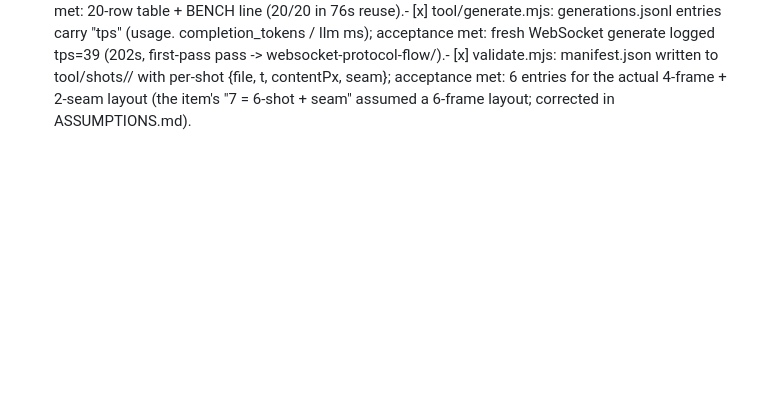
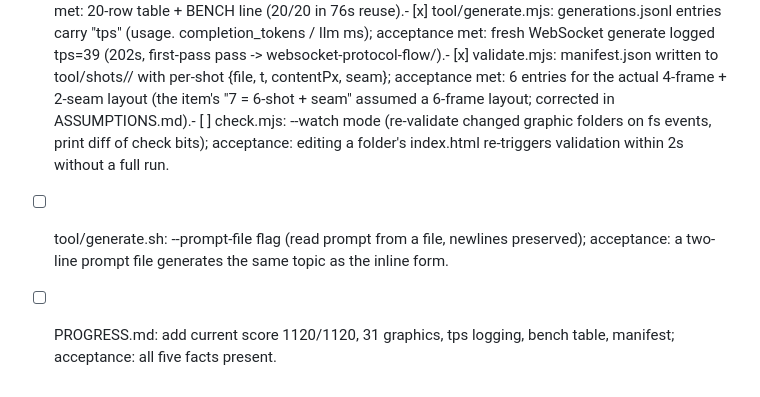
Before and after one commit to theodufort/motion-graphics, a Markdown page: IMPROVEMENTS.md, the part around the change. GitHub-like rendering; blank space fills up the shorter version.

Commit message:
backlog: --watch, --prompt-file, PROGRESS refresh

```diff
--- a/IMPROVEMENTS.md
+++ b/IMPROVEMENTS.md
@@ -82,4 +82,11 @@
   logged tps=39 (202s, first-pass pass -> websocket-protocol-flow/).- [x] validate.mjs: manifest.json written to tool/shots/<topic>/ with
   per-shot {file, t, contentPx, seam}; acceptance met: 6 entries for the
   actual 4-frame + 2-seam layout (the item's "7 = 6-shot + seam" assumed
-  a 6-frame layout; corrected in ASSUMPTIONS.md).
+  a 6-frame layout; corrected in ASSUMPTIONS.md).- [ ] check.mjs: --watch mode (re-validate changed graphic folders on
+  fs events, print diff of check bits); acceptance: editing a folder's
+  index.html re-triggers validation within 2s without a full run.
+- [ ] tool/generate.sh: --prompt-file flag (read prompt from a file,
+  newlines preserved); acceptance: a two-line prompt file generates the
+  same topic as the inline form.
+- [ ] PROGRESS.md: add current score 1120/1120, 31 graphics, tps logging,
+  bench table, manifest; acceptance: all five facts present.
```
